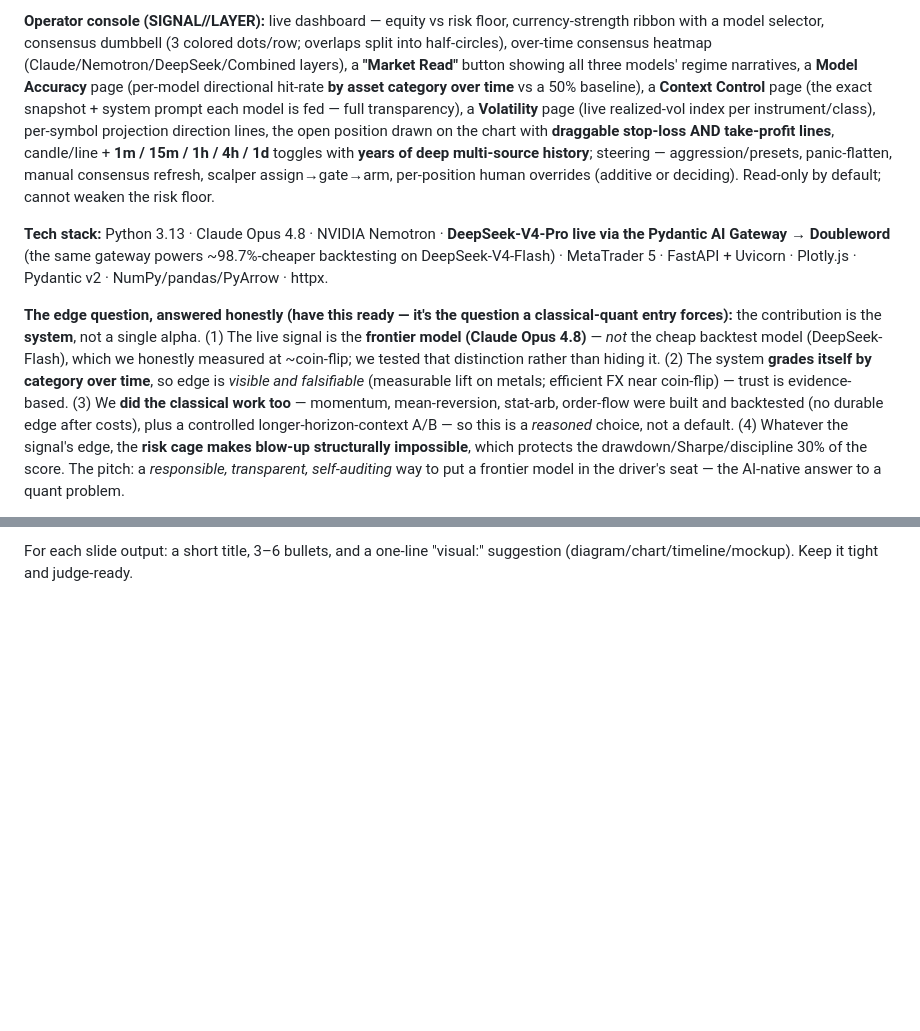
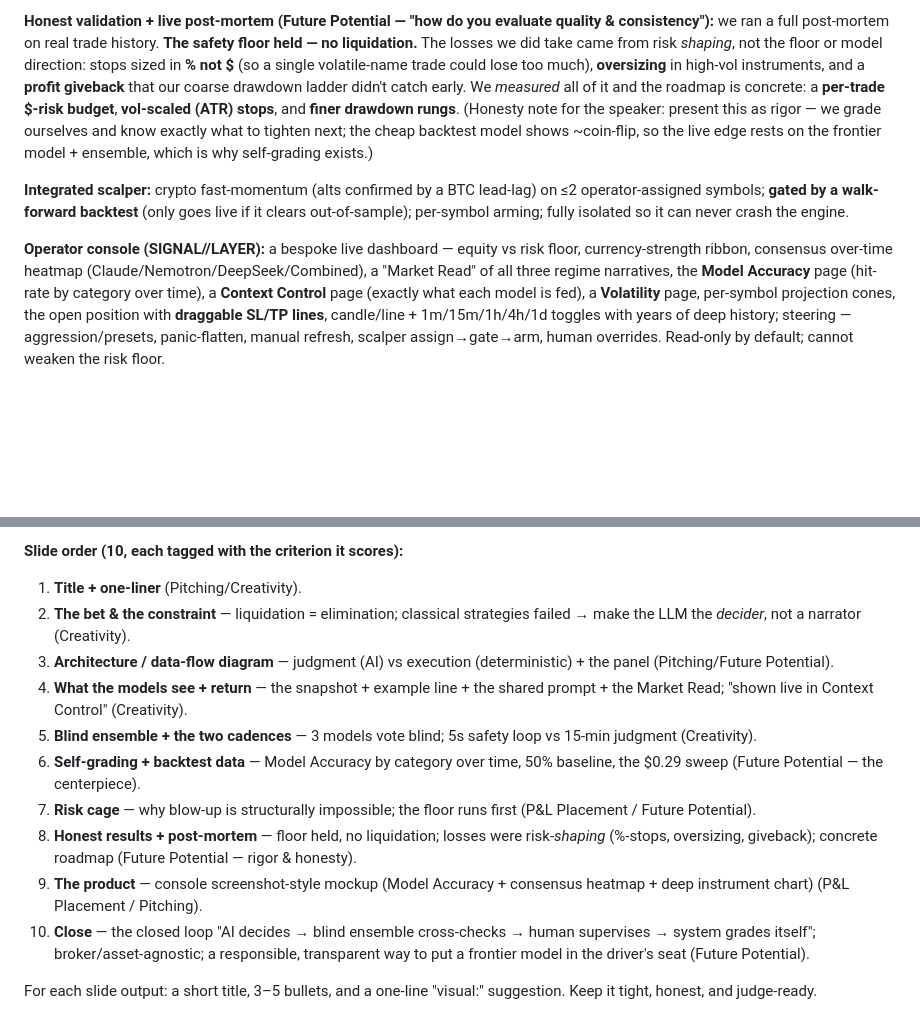
Before and after one commit to EndryuN/quanthack-ude, a Markdown page: docs/PRESENTATION_PROMPT.md, 2 parts joined by grey strips. Drawn GitHub-style; blank space fills up the shorter version.

```diff
--- a/docs/PRESENTATION_PROMPT.md
+++ b/docs/PRESENTATION_PROMPT.md
@@ -40,7 +28,7 @@ You are an expert pitch-deck designer. Generate a **14-slide presentation** for
 
-**Operator console (SIGNAL//LAYER):** live dashboard — equity vs risk floor, currency-strength ribbon with a model selector, consensus dumbbell (3 colored dots/row; overlaps split into half-circles), over-time consensus heatmap (Claude/Nemotron/DeepSeek/Combined layers), a **"Market Read"** button showing all three models' regime narratives, a **Model Accuracy** page (per-model directional hit-rate **by asset category over time** vs a 50% baseline), a **Context Control** page (the exact snapshot + system prompt each model is fed — full transparency), a **Volatility** page (live realized-vol index per instrument/class), per-symbol projection direction lines, the open position drawn on the chart with **draggable stop-loss AND take-profit lines**, candle/line + **1m / 15m / 1h / 4h / 1d** toggles with **years of deep multi-source history**; steering — aggression/presets, panic-flatten, manual consensus refresh, scalper assign→gate→arm, per-position human overrides (additive or deciding). Read-only by default; cannot weaken the risk floor.
+**Honest validation + live post-mortem (Future Potential — "how do you evaluate quality & consistency"):** we ran a full post-mortem on real trade history. **The safety floor held — no liquidation.** The losses we did take came from risk *shaping*, not the floor or model direction: stops sized in **% not $** (so a single volatile-name trade could lose too much), **oversizing** in high-vol instruments, and a **profit giveback** that our coarse drawdown ladder didn't catch early. We *measured* all of it and the roadmap is concrete: a **per-trade $-risk budget**, **vol-scaled (ATR) stops**, and **finer drawdown rungs**. (Honesty note for the speaker: present this as rigor — we grade ourselves and know exactly what to tighten next; the cheap backtest model shows ~coin-flip, so the live edge rests on the frontier model + ensemble, which is why self-grading exists.)
 
-**Tech stack:** Python 3.13 · Claude Opus 4.8 · NVIDIA Nemotron · **DeepSeek-V4-Pro live via the Pydantic AI Gateway → Doubleword** (the same gateway powers ~98.7%-cheaper backtesting on DeepSeek-V4-Flash) · MetaTrader 5 · FastAPI + Uvicorn · Plotly.js · Pydantic v2 · NumPy/pandas/PyArrow · httpx.
+**Integrated scalper:** crypto fast-momentum (alts confirmed by a BTC lead-lag) on ≤2 operator-assigned symbols; **gated by a walk-forward backtest** (only goes live if it clears out-of-sample); per-symbol arming; fully isolated so it can never crash the engine.
 
-**The edge question, answered honestly (have this ready — it's the question a classical-quant entry forces):** the contribution is the **system**, not a single alpha. (1) The live signal is the **frontier model (Claude Opus 4.8)** — *not* the cheap backtest model (DeepSeek-Flash), which we honestly measured at ~coin-flip; we tested that distinction rather than hiding it. (2) The system **grades itself by category over time**, so edge is *visible and falsifiable* (measurable lift on metals; efficient FX near coin-flip) — trust is evidence-based. (3) We **did the classical work too** — momentum, mean-reversion, stat-arb, order-flow were built and backtested (no durable edge after costs), plus a controlled longer-horizon-context A/B — so this is a *reasoned* choice, not a default. (4) Whatever the signal's edge, the **risk cage makes blow-up structurally impossible**, which protects the drawdown/Sharpe/discipline 30% of the score. The pitch: a *responsible, transparent, self-auditing* way to put a frontier model in the driver's seat — the AI-native answer to a quant problem.
+**Operator console (SIGNAL//LAYER):** a bespoke live dashboard — equity vs risk floor, currency-strength ribbon, consensus over-time heatmap (Claude/Nemotron/DeepSeek/Combined), a "Market Read" of all three regime narratives, the **Model Accuracy** page (hit-rate by category over time), a **Context Control** page (exactly what each model is fed), a **Volatility** page, per-symbol projection cones, the open position with **draggable SL/TP lines**, candle/line + 1m/15m/1h/4h/1d toggles with years of deep history; steering — aggression/presets, panic-flatten, manual refresh, scalper assign→gate→arm, human overrides. Read-only by default; cannot weaken the risk floor.
 
@@ -48,2 +36,14 @@ You are an expert pitch-deck designer. Generate a **14-slide presentation** for
 
-For each slide output: a short title, 3–6 bullets, and a one-line "visual:" suggestion (diagram/chart/timeline/mockup). Keep it tight and judge-ready.
+**Slide order (10, each tagged with the criterion it scores):**
+1. **Title + one-liner** (Pitching/Creativity).
+2. **The bet & the constraint** — liquidation = elimination; classical strategies failed → make the LLM the *decider*, not a narrator (Creativity).
+3. **Architecture / data-flow diagram** — judgment (AI) vs execution (deterministic) + the panel (Pitching/Future Potential).
+4. **What the models see + return** — the snapshot + example line + the shared prompt + the Market Read; "shown live in Context Control" (Creativity).
+5. **Blind ensemble + the two cadences** — 3 models vote blind; 5s safety loop vs 15-min judgment (Creativity).
+6. **Self-grading + backtest data** — Model Accuracy by category over time, 50% baseline, the $0.29 sweep (Future Potential — the centerpiece).
+7. **Risk cage** — why blow-up is structurally impossible; the floor runs first (P&L Placement / Future Potential).
+8. **Honest results + post-mortem** — floor held, no liquidation; losses were risk-*shaping* (%-stops, oversizing, giveback); concrete roadmap (Future Potential — rigor & honesty).
+9. **The product** — console screenshot-style mockup (Model Accuracy + consensus heatmap + deep instrument chart) (P&L Placement / Pitching).
+10. **Close** — the closed loop "AI decides → blind ensemble cross-checks → human supervises → system grades itself"; broker/asset-agnostic; a responsible, transparent way to put a frontier model in the driver's seat (Future Potential).
+
+For each slide output: a short title, 3–5 bullets, and a one-line "visual:" suggestion. Keep it tight, honest, and judge-ready.
```
Also changed, not shown: other parts of docs/PRESENTATION_PROMPT.md (+13 -25 lines).
